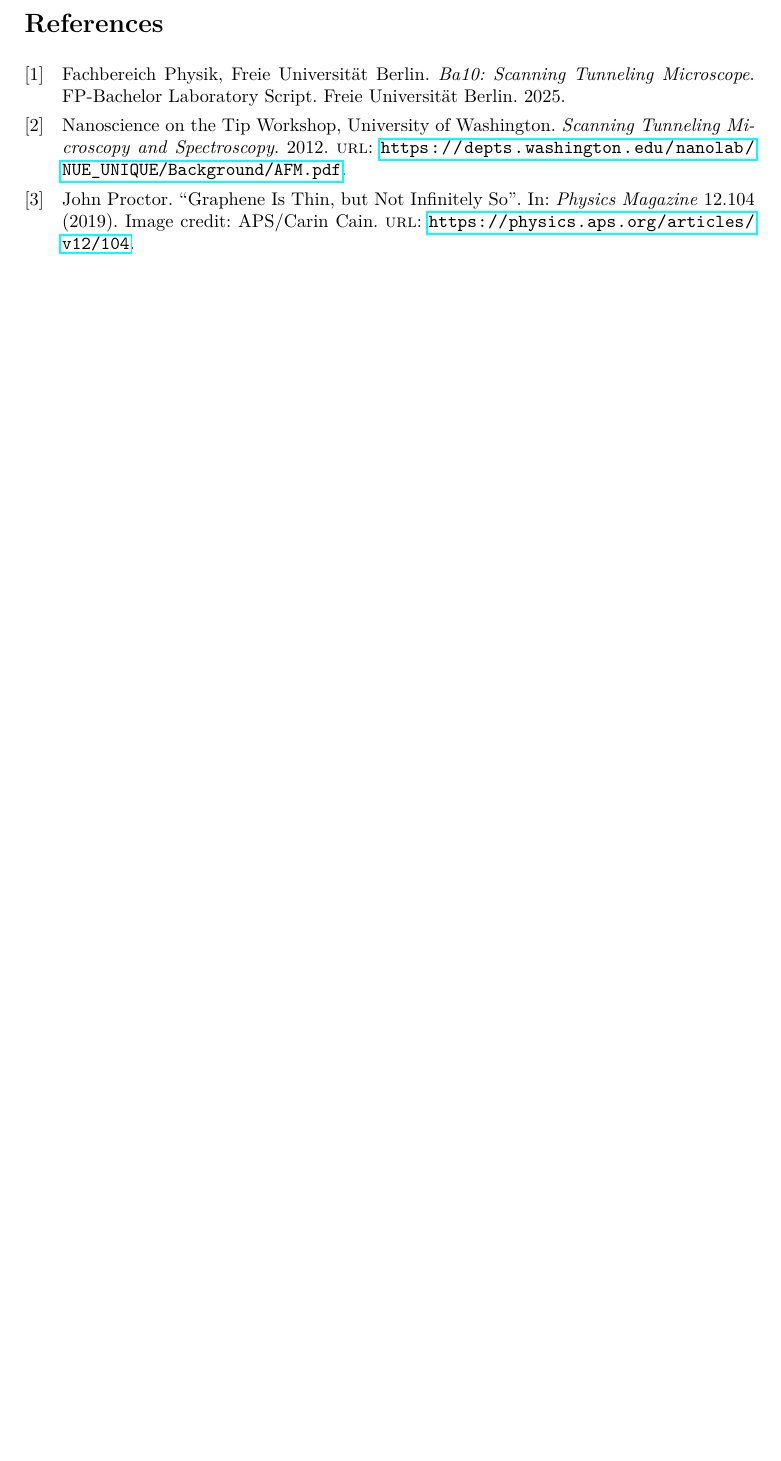
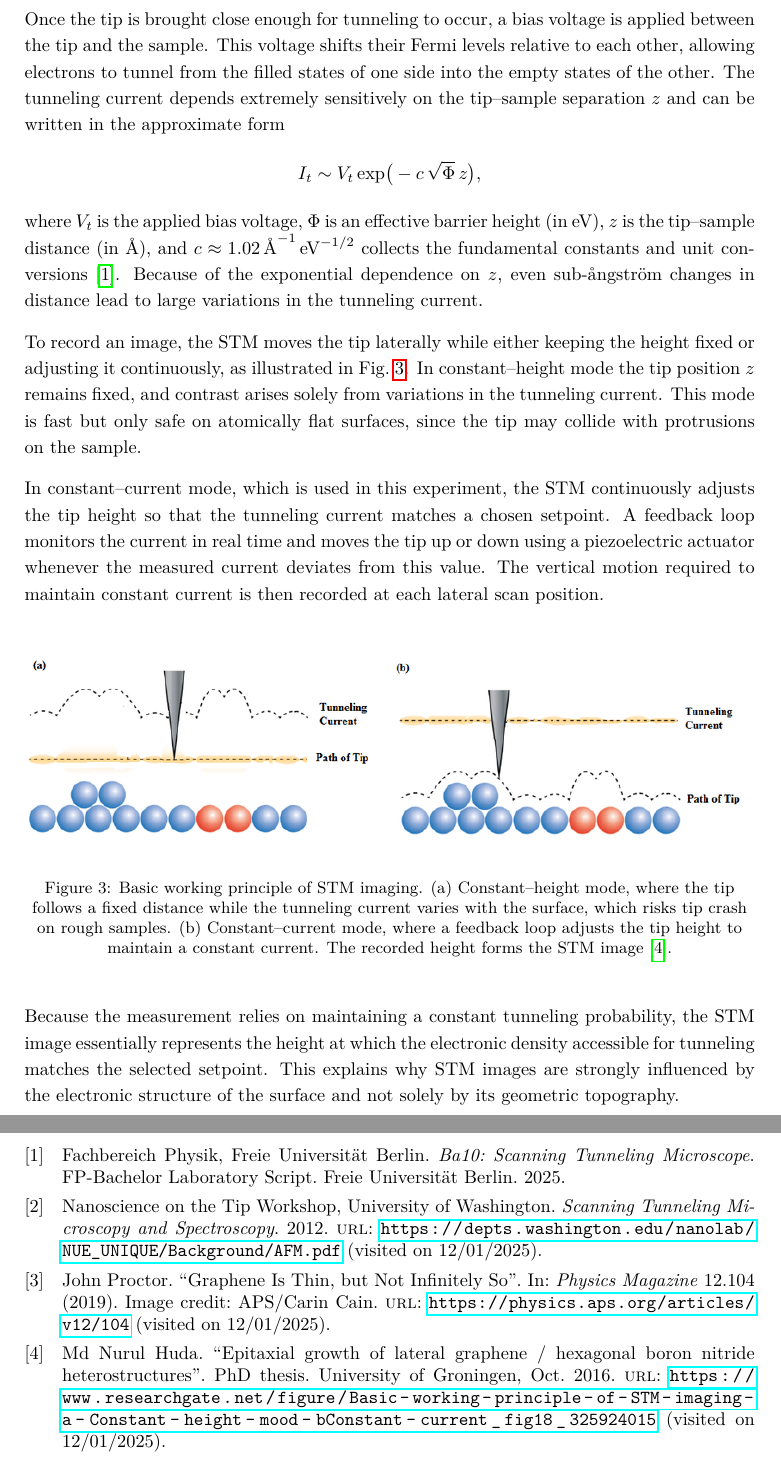
Before and after one commit to cembomembo/FP-Rastertunnelmikroskopie, a LaTeX document (Preparation/Preparation_STM.tex): part of page 6 of 6 before the commit and two parts of pages 5 and 7 of 7 after it, the two joined at a grey line, cut at the place of the change, the shorter picture padded with empty space. Compiled offline with pdfLaTeX.

Commit message:
finished 2.3

```diff
--- a/Preparation/Preparation_STM.tex
+++ b/Preparation/Preparation_STM.tex
@@ -169,6 +169,40 @@ Regions where the LDOS is higher have more electron density reaching toward the
 This is why the STM image reflects the electronic structure of the surface, and why the delocalized $\pi$ electrons of graphite play such a central role in determining the contrast observed in atomic-resolution images.
 
 
+\subsection{Principle of STM Operation}
+
+Once the tip is brought close enough for tunneling to occur, a bias voltage is applied between the tip and the sample.
+This voltage shifts their Fermi levels relative to each other, allowing electrons to tunnel from the filled states of one side into the empty states of the other.
+The tunneling current depends extremely sensitively on the tip–sample separation $z$ and can be written in the approximate form
+\[
+I_t \sim V_t \exp\!\big(-c\,\sqrt{\Phi}\, z\big),
+\]
+where $V_t$ is the applied bias voltage, $\Phi$ is an effective barrier height (in eV), $z$ is the tip–sample distance (in \AA), and $c \approx 1.02\,\text{\AA}^{-1}\,\text{eV}^{-1/2}$ collects the fundamental constants and unit conversions~\cite{STMAnleitung}.
+Because of the exponential dependence on $z$, even sub-ångström changes in distance lead to large variations in the tunneling current.
+
+To record an image, the STM moves the tip laterally while either keeping the height fixed or adjusting it continuously, as illustrated in Fig.~\ref{fig:stm_scan_modes}.
+In constant–height mode the tip position $z$ remains fixed, and contrast arises solely from variations in the tunneling current.
+This mode is fast but only safe on atomically flat surfaces, since the tip may collide with protrusions on the sample.
+
+In constant–current mode, which is used in this experiment, the STM continuously adjusts the tip height so that the tunneling current matches a chosen setpoint.
+A feedback loop monitors the current in real time and moves the tip up or down using a piezoelectric actuator whenever the measured current deviates from this value.
+The vertical motion required to maintain constant current is then recorded at each lateral scan position.
+
+\vspace{1em}
+\begin{figure}[H]
+\centering
+\includegraphics[width=1.0\textwidth]{../resources/figures/STM_Modes.png}
+\caption{Basic working principle of STM imaging.
+(a) Constant–height mode, where the tip follows a fixed distance while the tunneling current varies with the surface, which risks tip crash on rough samples.
+(b) Constant–current mode, where a feedback loop adjusts the tip height to maintain a constant current.
+The recorded height forms the STM image~\cite{huda2016thesis}.}
+\label{fig:stm_scan_modes}
+\end{figure}
+
+Because the measurement relies on maintaining a constant tunneling probability, the STM image essentially represents the height at which the electronic density accessible for tunneling matches the selected setpoint.
+This explains why STM images are strongly influenced by the electronic structure of the surface and not solely by its geometric topography.
+
+
 
 
 
```
Also changed, not shown: Preparation/references.bib (+16 -4 lines), resources/figures/STM_Modes.png (added).
